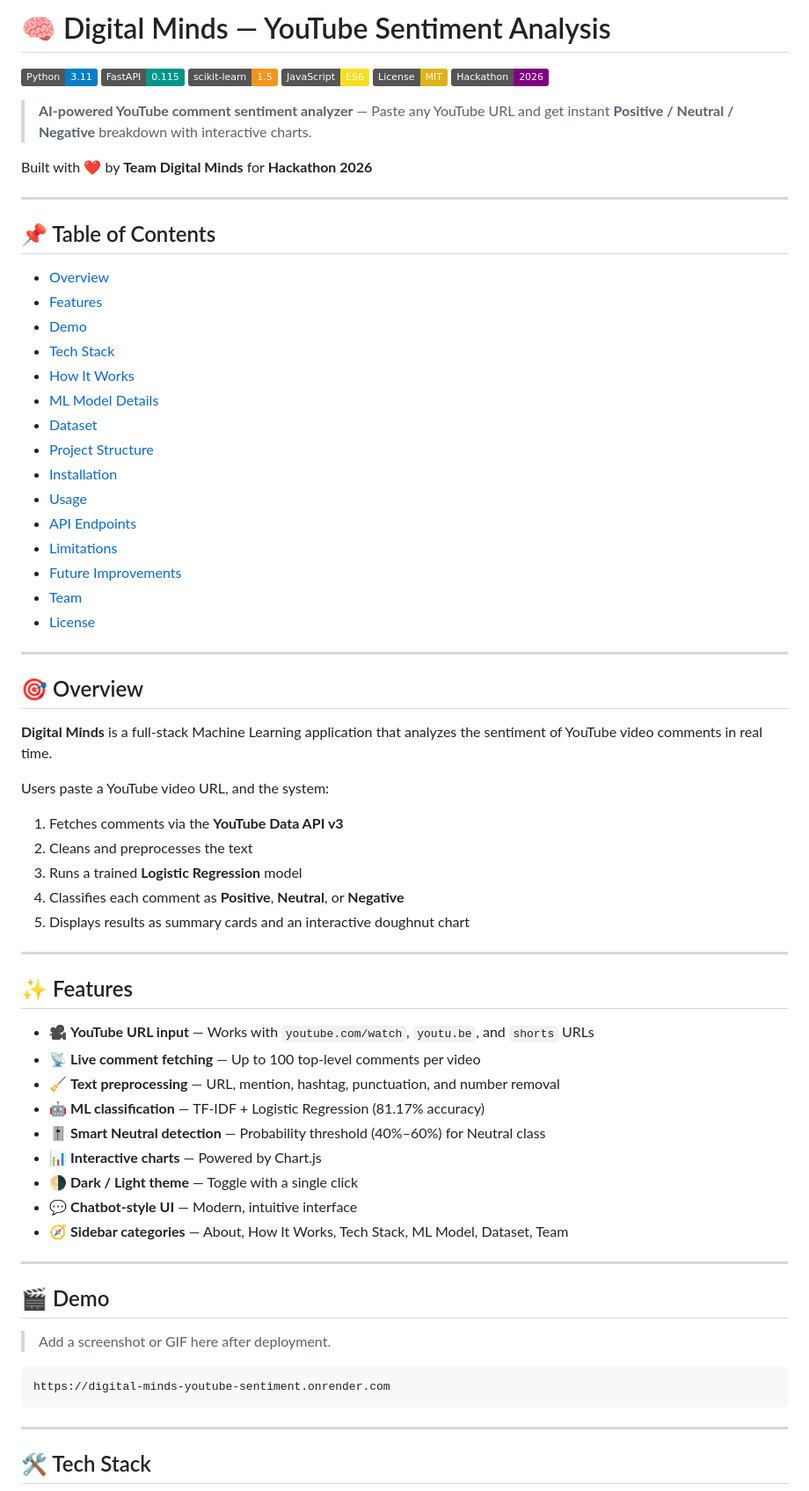
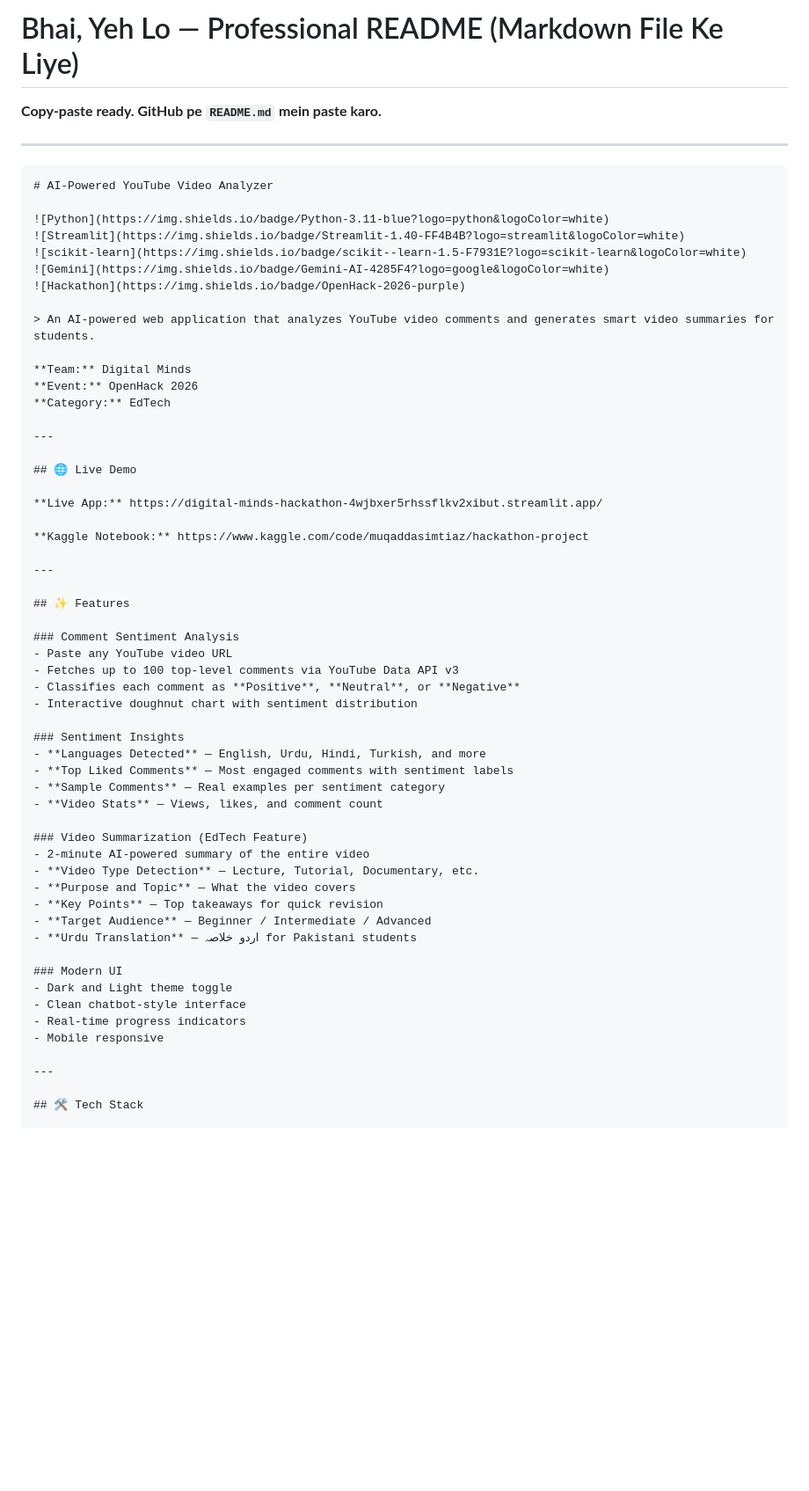
Before and after one commit to Muqadas-g/digital-minds-hackathon, a Markdown page: README.md, the part around one of its changes. Shown at 88% size. Rendered like a GitHub page; badges without logos; blank space fills up the shorter version.

Commit message:
Revise README for project name and feature updates
Updated README to reflect new project name and features.

````diff
--- a/README.md
+++ b/README.md
@@ -1,72 +1,61 @@
-# 🧠 Digital Minds — YouTube Sentiment Analysis
+# Bhai, Yeh Lo — Professional README (Markdown File Ke Liye)
 
-![Python](https://img.shields.io/badge/Python-3.11-blue?logo=python&logoColor=white)
-![FastAPI](https://img.shields.io/badge/FastAPI-0.115-009688?logo=fastapi&logoColor=white)
-![scikit-learn](https://img.shields.io/badge/scikit--learn-1.5-F7931E?logo=scikit-learn&logoColor=white)
-![JavaScript](https://img.shields.io/badge/JavaScript-ES6-F7DF1E?logo=javascript&logoColor=black)
-![License](https://img.shields.io/badge/License-MIT-yellow)
-![Hackathon](https://img.shields.io/badge/Hackathon-2026-purple)
-
-> **AI-powered YouTube comment sentiment analyzer** — Paste any YouTube URL and get instant **Positive / Neutral / Negative** breakdown with interactive charts.
-
-Built with ❤️ by **Team Digital Minds** for **Hackathon 2026**
+**Copy-paste ready. GitHub pe `README.md` mein paste karo.**
 
 ---
 
-## 📌 Table of Contents
+```markdown
+# AI-Powered YouTube Video Analyzer
 
-- [Overview](#-overview)
-- [Features](#-features)
-- [Demo](#-demo)
-- [Tech Stack](#-tech-stack)
-- [How It Works](#-how-it-works)
-- [ML Model Details](#-ml-model-details)
-- [Dataset](#-dataset)
-- [Project Structure](#-project-structure)
-- [Installation](#-installation)
-- [Usage](#-usage)
-- [API Endpoints](#-api-endpoints)
-- [Limitations](#-limitations)
-- [Future Improvements](#-future-improvements)
-- [Team](#-team)
-- [License](#-license)
+![Python](https://img.shields.io/badge/Python-3.11-blue?logo=python&logoColor=white)
+![Streamlit](https://img.shields.io/badge/Streamlit-1.40-FF4B4B?logo=streamlit&logoColor=white)
+![scikit-learn](https://img.shields.io/badge/scikit--learn-1.5-F7931E?logo=scikit-learn&logoColor=white)
+![Gemini](https://img.shields.io/badge/Gemini-AI-4285F4?logo=google&logoColor=white)
+![Hackathon](https://img.shields.io/badge/OpenHack-2026-purple)
+
+> An AI-powered web application that analyzes YouTube video comments and generates smart video summaries for students.
+
+**Team:** Digital Minds
+**Event:** OpenHack 2026
+**Category:** EdTech
 
 ---
 
-## 🎯 Overview
+## 🌐 Live Demo
 
-**Digital Minds** is a full-stack Machine Learning application that analyzes the sentiment of YouTube video comments in real time.
+**Live App:** https://digital-minds-hackathon-4wjbxer5rhssflkv2xibut.streamlit.app/
 
-Users paste a YouTube video URL, and the system:
-1. Fetches comments via the **YouTube Data API v3**
-2. Cleans and preprocesses the text
-3. Runs a trained **Logistic Regression** model
-4. Classifies each comment as **Positive**, **Neutral**, or **Negative**
-5. Displays results as summary cards and an interactive doughnut chart
+**Kaggle Notebook:** https://www.kaggle.com/code/muqaddasimtiaz/hackathon-project
 
 ---
 
 ## ✨ Features
 
-- 🎥 **YouTube URL input** — Works with `youtube.com/watch`, `youtu.be`, and `shorts` URLs
-- 📡 **Live comment fetching** — Up to 100 top-level comments per video
-- 🧹 **Text preprocessing** — URL, mention, hashtag, punctuation, and number removal
-- 🤖 **ML classification** — TF-IDF + Logistic Regression (81.17% accuracy)
-- 🎚️ **Smart Neutral detection** — Probability threshold (40%–60%) for Neutral class
-- 📊 **Interactive charts** — Powered by Chart.js
-- 🌗 **Dark / Light theme** — Toggle with a single click
-- 💬 **Chatbot-style UI** — Modern, intuitive interface
-- 🧭 **Sidebar categories** — About, How It Works, Tech Stack, ML Model, Dataset, Team
+### Comment Sentiment Analysis
+- Paste any YouTube video URL
+- Fetches up to 100 top-level comments via YouTube Data API v3
+- Classifies each comment as **Positive**, **Neutral**, or **Negative**
+- Interactive doughnut chart with sentiment distribution
 
----
+### Sentiment Insights
+- **Languages Detected** — English, Urdu, Hindi, Turkish, and more
+- **Top Liked Comments** — Most engaged comments with sentiment labels
+- **Sample Comments** — Real examples per sentiment category
+- **Video Stats** — Views, likes, and comment count
 
-## 🎬 Demo
+### Video Summarization (EdTech Feature)
+- 2-minute AI-powered summary of the entire video
+- **Video Type Detection** — Lecture, Tutorial, Documentary, etc.
+- **Purpose and Topic** — What the video covers
+- **Key Points** — Top takeaways for quick revision
+- **Target Audience** — Beginner / Intermediate / Advanced
+- **Urdu Translation** — اردو خلاصہ for Pakistani students
 
-> Add a screenshot or GIF here after deployment.
-
-```
-https://digital-minds-youtube-sentiment.onrender.com
-```
+### Modern UI
+- Dark and Light theme toggle
+- Clean chatbot-style interface
+- Real-time progress indicators
+- Mobile responsive
 
 ---
 
````
Also changed, not shown: other parts of README.md (+118 -203 lines).
